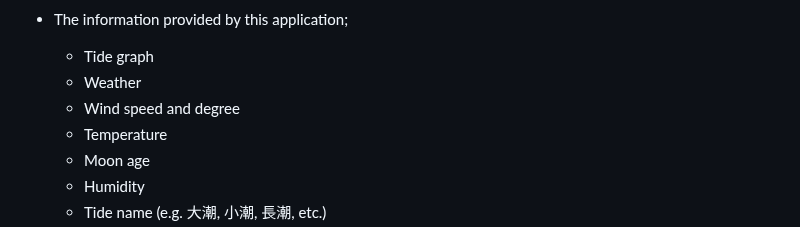
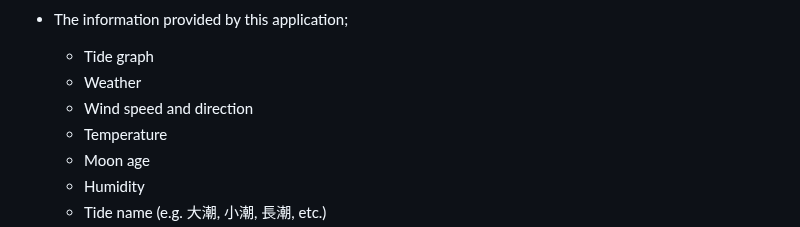
Before and after one commit to miolab/weather_cast_angle, a Markdown page: README.md, the part around one of its changes. Drawn GitHub-style.

```diff
--- a/README.md
+++ b/README.md
@@ -17,7 +19,7 @@ This app is specifically designed to provide comprehensive information on tide l
 
   - Tide graph
   - Weather
-  - Wind speed and degree
+  - Wind speed and direction
   - Temperature
   - Moon age
   - Humidity
```
Also changed, not shown: other parts of README.md (+3 -1 lines).
